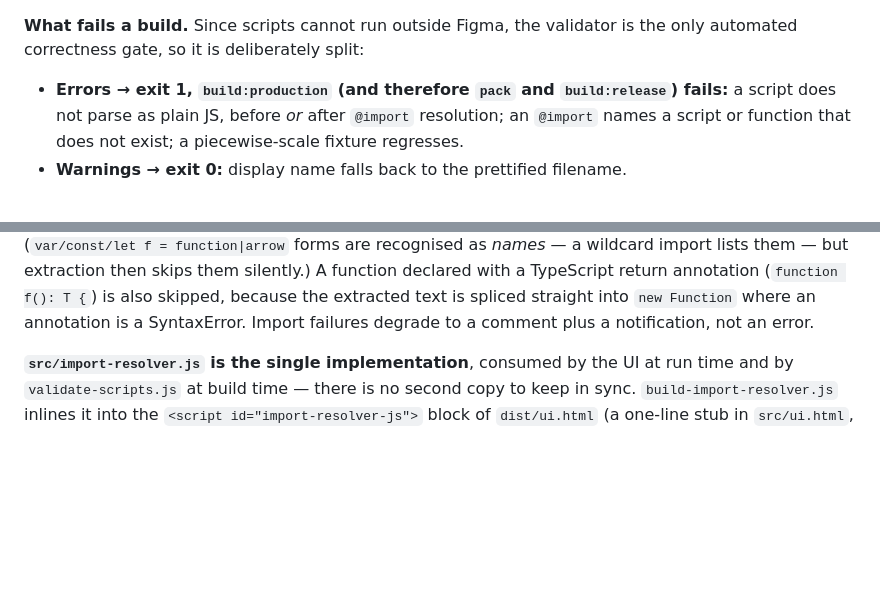
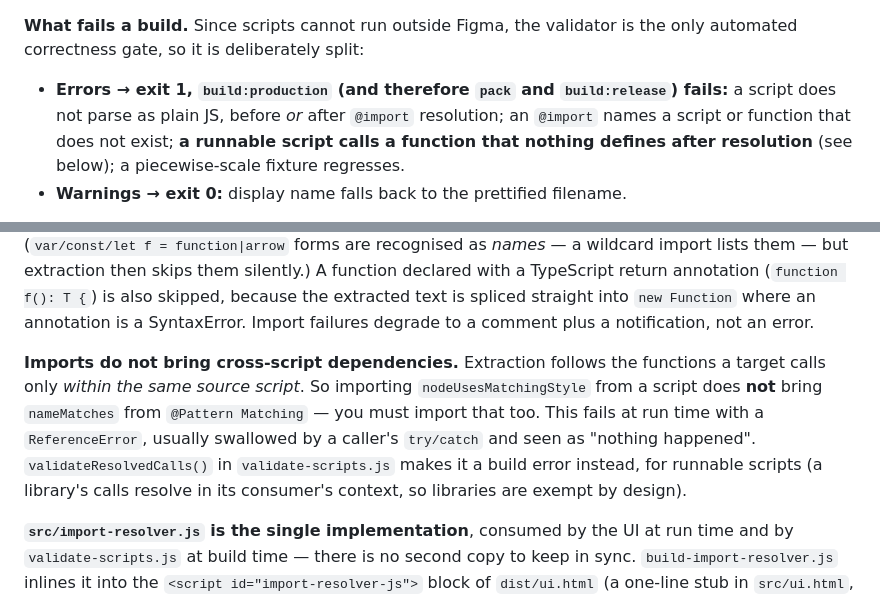
Before and after one commit to marxcie/CodeFig, a Markdown page: CLAUDE.md, 2 parts joined by grey strips. GitHub-like rendering; blank space fills up the shorter version.

Commit message:
docs: record that @import does not carry cross-script dependencies
The rule behind the new validateResolvedCalls gate, written where someone reaching
for @import will read it rather than only in a commit message.

Co-Authored-By: Claude <noreply@anthropic.com>

```diff
--- a/CLAUDE.md
+++ b/CLAUDE.md
@@ -25,7 +25,7 @@ CodeFig is a Figma plugin that runs user-authored JavaScript inside the Figma pl
 
 **What fails a build.** Since scripts cannot run outside Figma, the validator is the only automated correctness gate, so it is deliberately split:
 
-- **Errors → exit 1, `build:production` (and therefore `pack` and `build:release`) fails:** a script does not parse as plain JS, before *or* after `@import` resolution; an `@import` names a script or function that does not exist; a piecewise-scale fixture regresses.
+- **Errors → exit 1, `build:production` (and therefore `pack` and `build:release`) fails:** a script does not parse as plain JS, before *or* after `@import` resolution; an `@import` names a script or function that does not exist; **a runnable script calls a function that nothing defines after resolution** (see below); a piecewise-scale fixture regresses.
 - **Warnings → exit 0:** display name falls back to the prettified filename.
 
 Keep it that way. If you find yourself wanting to reach for `|| true` on `build:production`, the check that provoked it is either a real error worth fixing or miscategorised — recategorise it rather than disabling the gate. `.github/workflows/ci.yml` runs `validate`, `test` and a production build on every push and PR; `release.yml` runs the same before building the release zip.
@@ -48,6 +48,8 @@ Standard two-context Figma plugin, with a script-runner layered on top.
 - Completion is inferred: the backend polls for idle (`RUN_IDLE_MS`) unless the script sends `PROGRESS_COMPLETE` / calls `window.codefigRunComplete()`. `displayResults()` from `@InfoPanel` does this for you.
 
 **`@import` is textual, resolved in the UI at run time — not a module system.** The resolver finds the source script by fuzzy name match, extracts the named functions' source text by brace-counting, and splices it in place of the `@import` line. So: only top-level `function f() {}` and `async function f() {}` declarations are actually extractable; top-level constants, objects, and classes in a library are *not*. (`var/const/let f = function|arrow` forms are recognised as *names* — a wildcard import lists them — but extraction then skips them silently.) A function declared with a TypeScript return annotation (`function f(): T {`) is also skipped, because the extracted text is spliced straight into `new Function` where an annotation is a SyntaxError. Import failures degrade to a comment plus a notification, not an error.
+
+**Imports do not bring cross-script dependencies.** Extraction follows the functions a target calls only *within the same source script*. So importing `nodeUsesMatchingStyle` from a script does **not** bring `nameMatches` from `@Pattern Matching` — you must import that too. This fails at run time with a `ReferenceError`, usually swallowed by a caller's `try/catch` and seen as "nothing happened". `validateResolvedCalls()` in `validate-scripts.js` makes it a build error instead, for runnable scripts (a library's calls resolve in its consumer's context, so libraries are exempt by design).
 
 **`src/import-resolver.js` is the single implementation**, consumed by the UI at run time and by `validate-scripts.js` at build time — there is no second copy to keep in sync. `build-import-resolver.js` inlines it into the `<script id="import-resolver-js">` block of `dist/ui.html` (a one-line stub in `src/ui.html`, never written back to source, same pattern as config-ui) and it must stay ahead of the main app script; `processRuntimeImports` throws if the `CodeFigImports` global is missing rather than letting every import silently degrade. Behaviour is pinned by `tests/import-resolver.test.js`, including the extraction limits above and a per-script check that shipped imports resolve to real injected source.
 
```
